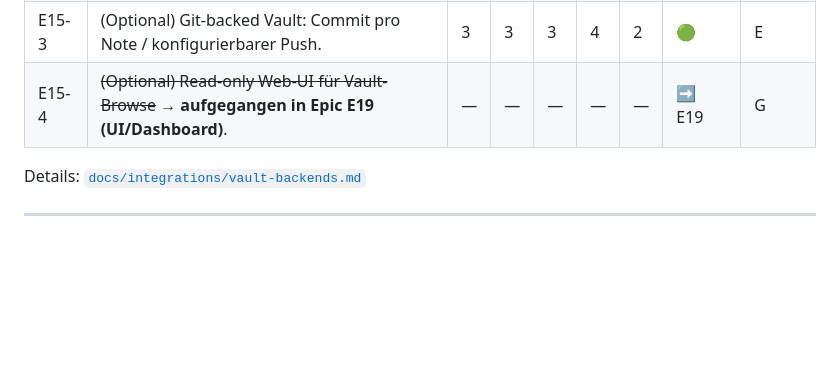
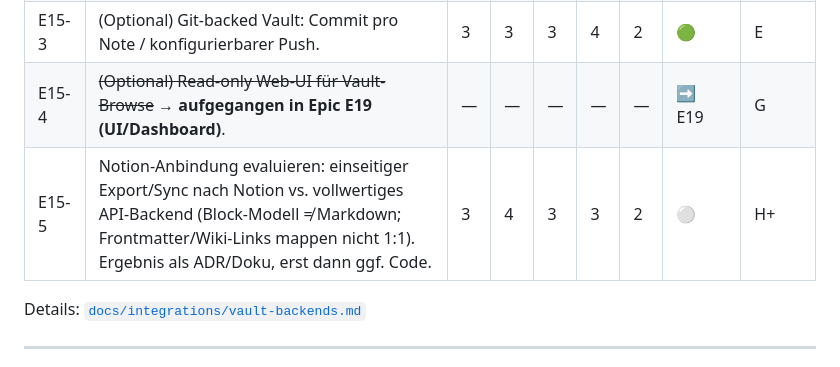
Before and after one commit to LeekiGitHub/Seiton-Brain, a Markdown page: ROADMAP.md, the part around the change. GitHub-like rendering; blank space fills up the shorter version.

```diff
--- a/ROADMAP.md
+++ b/ROADMAP.md
@@ -277,6 +277,7 @@ Notiz-App als Obsidian-Ersatz.
 | E15-2 | Doku: „Obsidian optional“ — jeder Markdown-Ordner reicht (`vault.example/`). | 3 | 1 | 1 | 2 | 3 | 🟢 | D |
 | E15-3 | (Optional) Git-backed Vault: Commit pro Note / konfigurierbarer Push. | 3 | 3 | 3 | 4 | 2 | 🟢 | E |
 | E15-4 | ~~(Optional) Read-only Web-UI für Vault-Browse~~ → **aufgegangen in Epic E19 (UI/Dashboard)**. | — | — | — | — | — | ➡️ E19 | G |
+| E15-5 | Notion-Anbindung evaluieren: einseitiger Export/Sync nach Notion vs. vollwertiges API-Backend (Block-Modell ≠ Markdown; Frontmatter/Wiki-Links mappen nicht 1:1). Ergebnis als ADR/Doku, erst dann ggf. Code. | 3 | 4 | 3 | 3 | 2 | ⚪ | H+ |
 
 Details: [`docs/integrations/vault-backends.md`](./docs/integrations/vault-backends.md)
 
```
Also changed, not shown: CHANGELOG.md (+3 -0 lines), docs/integrations/vault-backends.md (+1 -1 lines).
